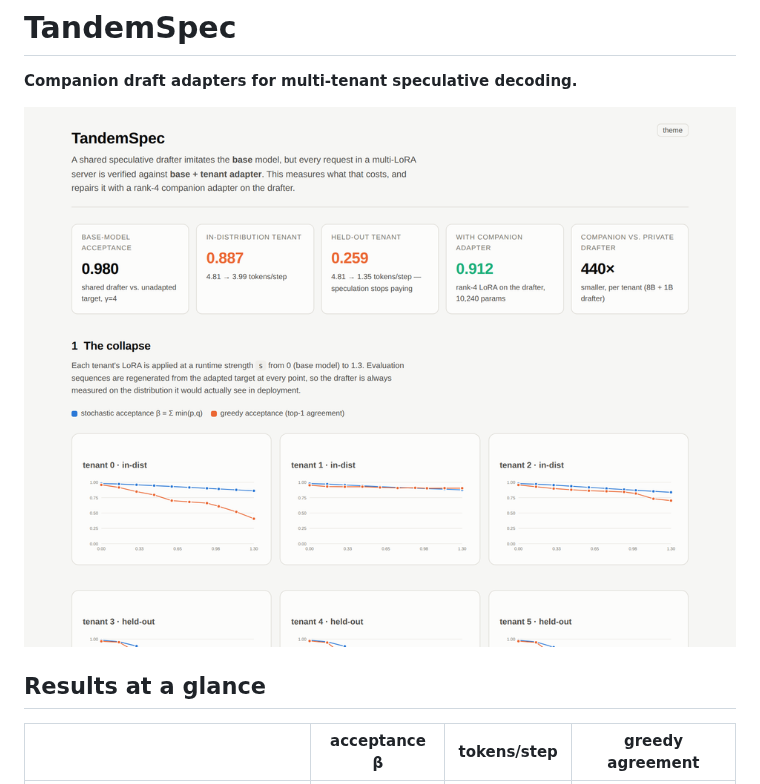
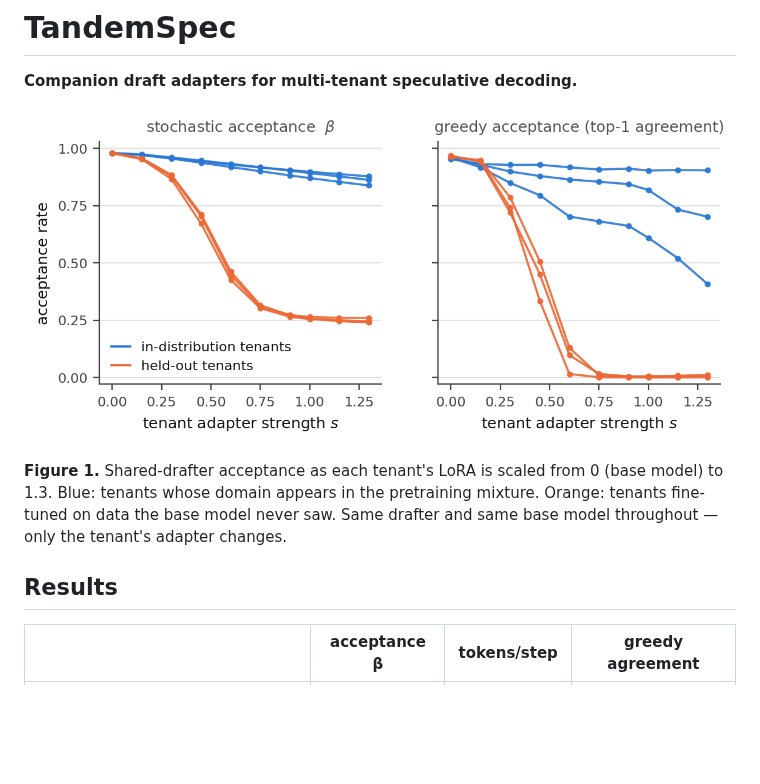
Before and after one commit to arpitpaliwal007/tandemspec, a Markdown page: README.md, the part around one of its changes. GitHub-like rendering; pictures changed too: docs/fig1_acceptance_collapse.png (added); blank space fills up the shorter version.

```diff
--- a/README.md
+++ b/README.md
@@ -2,9 +2,13 @@
 
 **Companion draft adapters for multi-tenant speculative decoding.**
 
-![TandemSpec results](docs/hero.png)
+![Acceptance collapse](docs/fig1_acceptance_collapse.png)
 
-## Results at a glance
+**Figure 1.** Shared-drafter acceptance as each tenant's LoRA is scaled from 0 (base model) to 1.3.
+Blue: tenants whose domain appears in the pretraining mixture. Orange: tenants fine-tuned on data the
+base model never saw. Same drafter and same base model throughout — only the tenant's adapter changes.
+
+## Results
 
 | | acceptance β | tokens/step | greedy agreement |
 |---|---|---|---|
```
Also changed, not shown: other parts of README.md (+13 -2 lines), docs/fig2_beta_vs_shift.png (added), docs/fig3_companion_repair.png (added), docs/fig4_depth_sensitivity.png (added), 1 other file.
